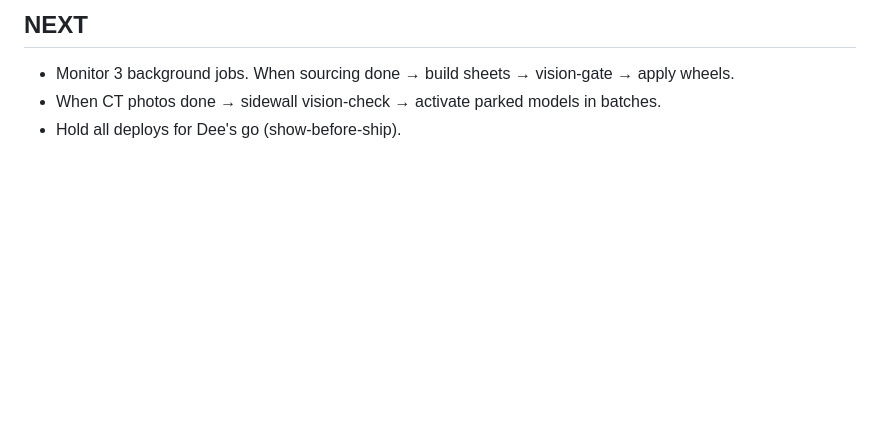
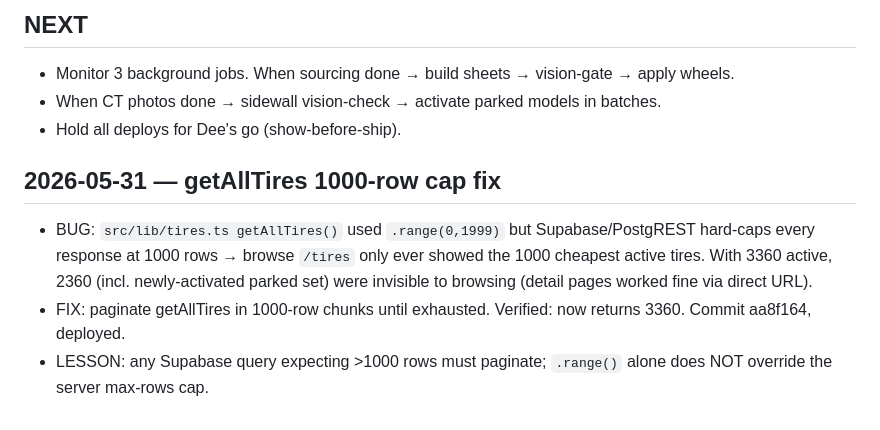
Before and after one commit to childbornindigo/SubStation, a Markdown page: memory/active/luxurylane-parked-reintro.md, the part around the change. GitHub-like rendering; blank space fills up the shorter version.

```diff
--- a/memory/active/luxurylane-parked-reintro.md
+++ b/memory/active/luxurylane-parked-reintro.md
@@ -54,3 +54,8 @@ Photo verified (sidewall-match) + price applied (in-band) + de-collided name/slu
 - Monitor 3 background jobs. When sourcing done → build sheets → vision-gate → apply wheels.
 - When CT photos done → sidewall vision-check → activate parked models in batches.
 - Hold all deploys for Dee's go (show-before-ship).
+
+## 2026-05-31 — getAllTires 1000-row cap fix
+- BUG: `src/lib/tires.ts getAllTires()` used `.range(0,1999)` but Supabase/PostgREST hard-caps every response at 1000 rows → browse `/tires` only ever showed the 1000 cheapest active tires. With 3360 active, 2360 (incl. newly-activated parked set) were invisible to browsing (detail pages worked fine via direct URL).
+- FIX: paginate getAllTires in 1000-row chunks until exhausted. Verified: now returns 3360. Commit aa8f164, deployed.
+- LESSON: any Supabase query expecting >1000 rows must paginate; `.range()` alone does NOT override the server max-rows cap.
```
Also changed, not shown: memory/active/luxurylane-4issues-2026-05-31.md (added, +183 -0 lines), memory/active/luxurylane-crm-backend.md (added, +53 -0 lines).
